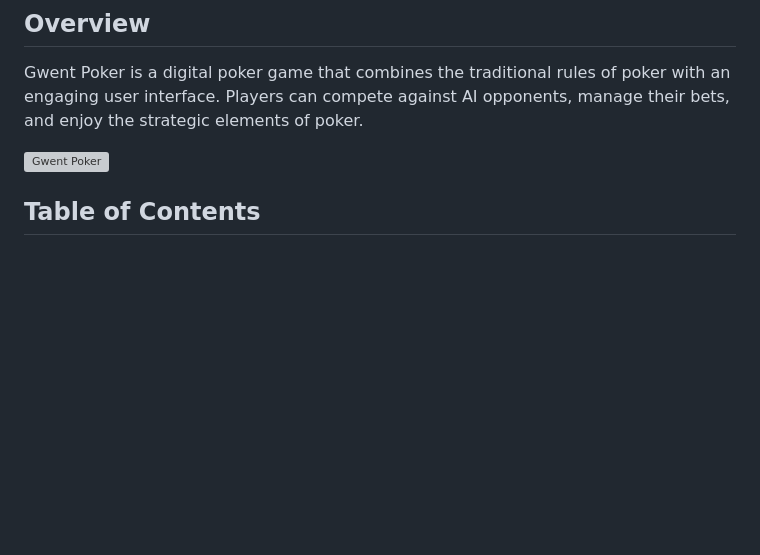
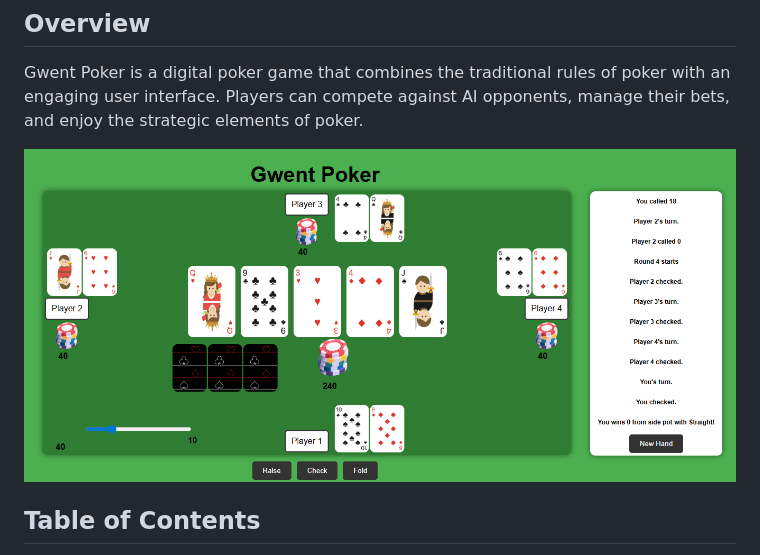
Before and after one commit to Ali-Hassan-2000/Gwent-Poker, a Markdown page: README.md, the part around the change. GitHub-like rendering; pictures changed too: img/gamePage.png (added); blank space fills up the shorter version; grey boxes are pictures that could not be loaded.

```diff
--- a/README.md
+++ b/README.md
@@ -3,7 +3,7 @@ Gwent Poker is an exciting web-based game. Players will engage in thrilling roun
 ## Overview
 Gwent Poker is a digital poker game that combines the traditional rules of poker with an engaging user interface. Players can compete against AI opponents, manage their bets, and enjoy the strategic elements of poker.
 
-![Gwent Poker](./img/Poker_rules.png)
+![Gwent Poker](./img/gamePage.png)
 ## Table of Contents
 - [Features](#features)
 - [Game Instructions](#game-instructions)
```
